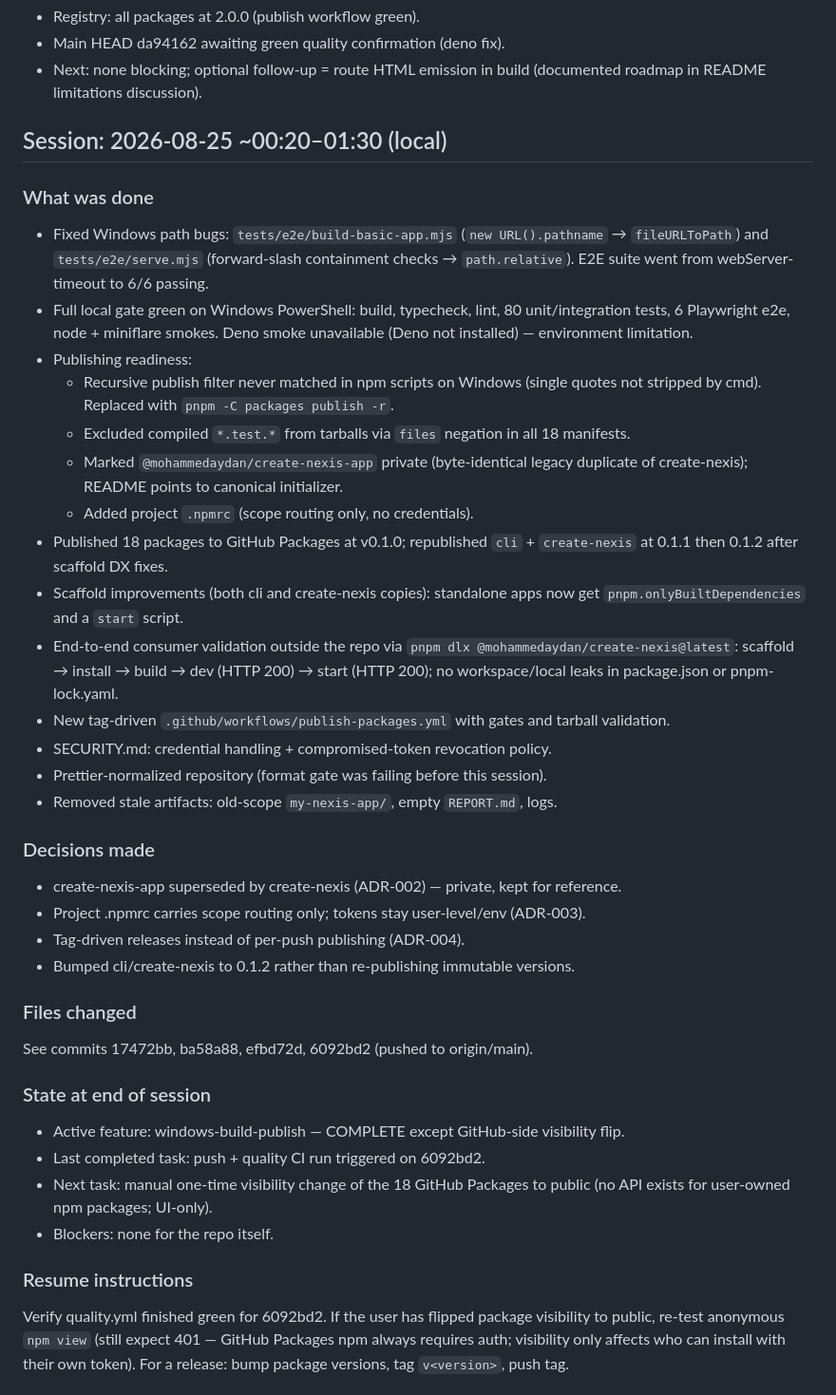
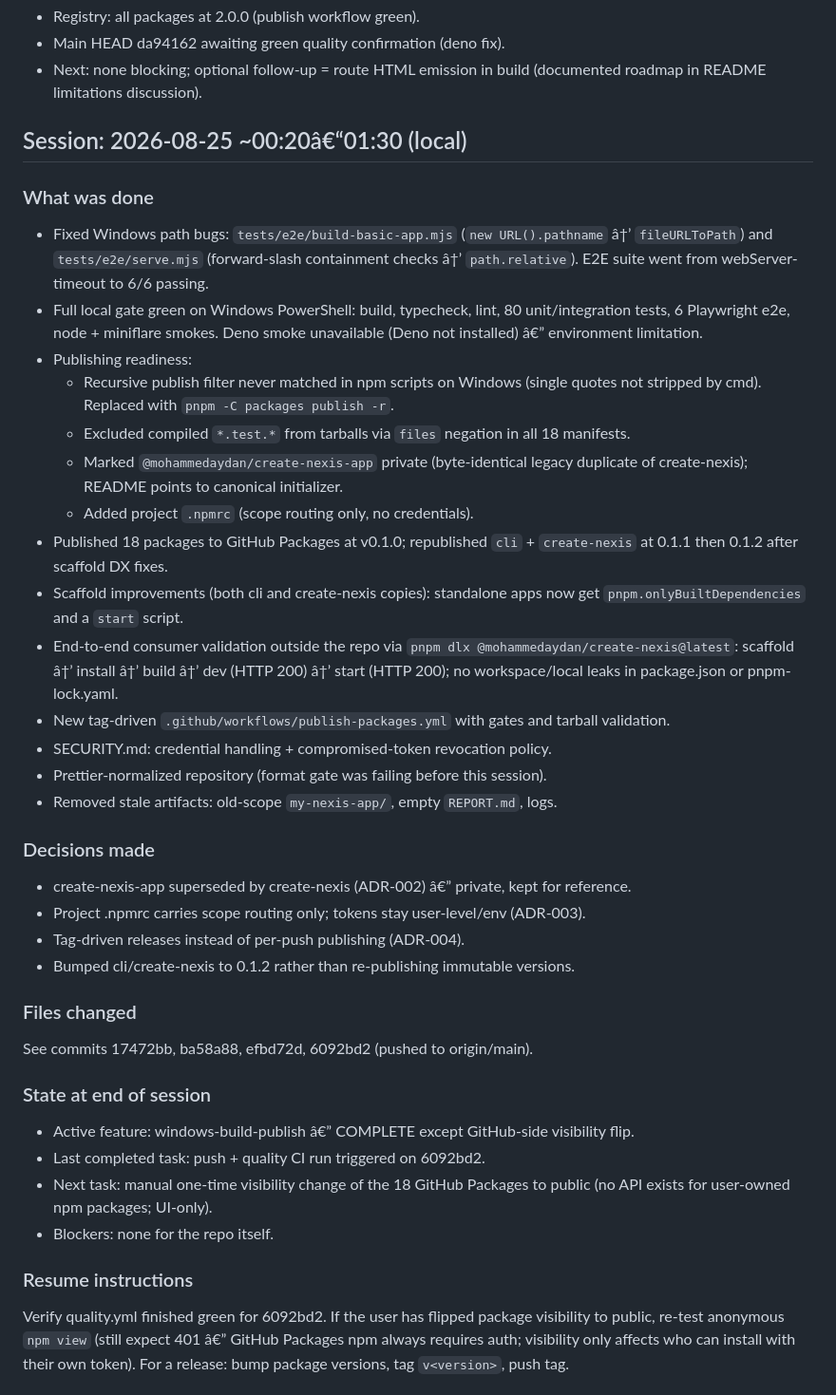
Before and after one commit to MohammedAydan/nexil-framework, a Markdown page: plans/SESSION_LOG.md, the part around one of its changes. Shown at 95% size. Rendered like a GitHub page.

```diff
--- a/plans/SESSION_LOG.md
+++ b/plans/SESSION_LOG.md
@@ -37,16 +37,16 @@
 - Next: none blocking; optional follow-up = route HTML emission in build
   (documented roadmap in README limitations discussion).
 
-## Session: 2026-08-25 ~00:20–01:30 (local)
+## Session: 2026-08-25 ~00:20â€“01:30 (local)
 
 ### What was done
 
-- Fixed Windows path bugs: `tests/e2e/build-basic-app.mjs` (`new URL().pathname` →
-  `fileURLToPath`) and `tests/e2e/serve.mjs` (forward-slash containment checks →
+- Fixed Windows path bugs: `tests/e2e/build-basic-app.mjs` (`new URL().pathname` â†’
+  `fileURLToPath`) and `tests/e2e/serve.mjs` (forward-slash containment checks â†’
   `path.relative`). E2E suite went from webServer-timeout to 6/6 passing.
 - Full local gate green on Windows PowerShell: build, typecheck, lint,
   80 unit/integration tests, 6 Playwright e2e, node + miniflare smokes.
-  Deno smoke unavailable (Deno not installed) — environment limitation.
+  Deno smoke unavailable (Deno not installed) â€” environment limitation.
 - Publishing readiness:
   - Recursive publish filter never matched in npm scripts on Windows
     (single quotes not stripped by cmd). Replaced with `pnpm -C packages publish -r`.
@@ -59,8 +59,8 @@
 - Scaffold improvements (both cli and create-nexis copies): standalone apps now get
   `pnpm.onlyBuiltDependencies` and a `start` script.
 - End-to-end consumer validation outside the repo via
-  `pnpm dlx @mohammedaydan/create-nexis@latest`: scaffold → install → build → dev (HTTP 200)
-  → start (HTTP 200); no workspace/local leaks in package.json or pnpm-lock.yaml.
+  `pnpm dlx @mohammedaydan/create-nexis@latest`: scaffold â†’ install â†’ build â†’ dev (HTTP 200)
+  â†’ start (HTTP 200); no workspace/local leaks in package.json or pnpm-lock.yaml.
 - New tag-driven `.github/workflows/publish-packages.yml` with gates and tarball validation.
 - SECURITY.md: credential handling + compromised-token revocation policy.
 - Prettier-normalized repository (format gate was failing before this session).
@@ -68,7 +68,7 @@
 
 ### Decisions made
 
-- create-nexis-app superseded by create-nexis (ADR-002) — private, kept for reference.
+- create-nexis-app superseded by create-nexis (ADR-002) â€” private, kept for reference.
 - Project .npmrc carries scope routing only; tokens stay user-level/env (ADR-003).
 - Tag-driven releases instead of per-push publishing (ADR-004).
 - Bumped cli/create-nexis to 0.1.2 rather than re-publishing immutable versions.
@@ -79,7 +79,7 @@ See commits 17472bb, ba58a88, efbd72d, 6092bd2 (pushed to origin/main).
 
 ### State at end of session
 
-- Active feature: windows-build-publish — COMPLETE except GitHub-side visibility flip.
+- Active feature: windows-build-publish â€” COMPLETE except GitHub-side visibility flip.
 - Last completed task: push + quality CI run triggered on 6092bd2.
 - Next task: manual one-time visibility change of the 18 GitHub Packages to public
   (no API exists for user-owned npm packages; UI-only).
@@ -88,6 +88,6 @@ See commits 17472bb, ba58a88, efbd72d, 6092bd2 (pushed to origin/main).
 ### Resume instructions
 
 Verify quality.yml finished green for 6092bd2. If the user has flipped package
-visibility to public, re-test anonymous `npm view` (still expect 401 — GitHub Packages
+visibility to public, re-test anonymous `npm view` (still expect 401 â€” GitHub Packages
 npm always requires auth; visibility only affects who can install with their own token).
 For a release: bump package versions, tag `v<version>`, push tag.
```
Also changed, not shown: other parts of plans/SESSION_LOG.md (+35 -4 lines).
